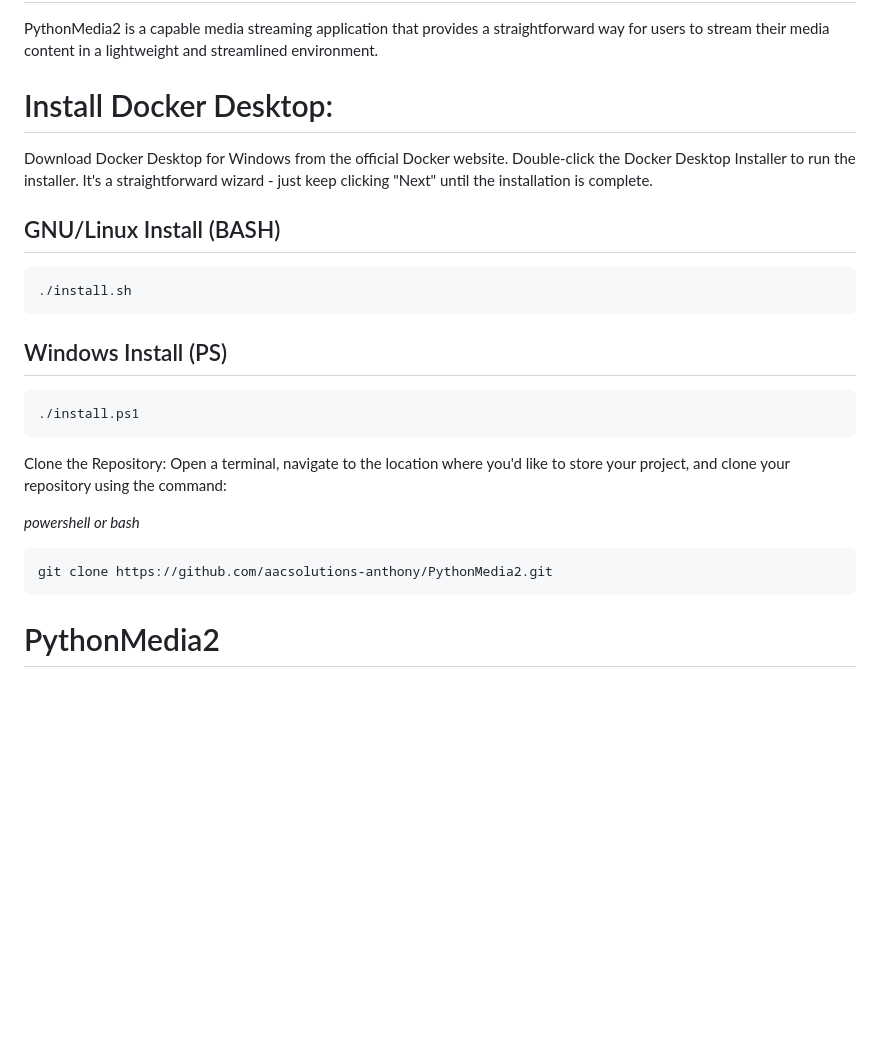
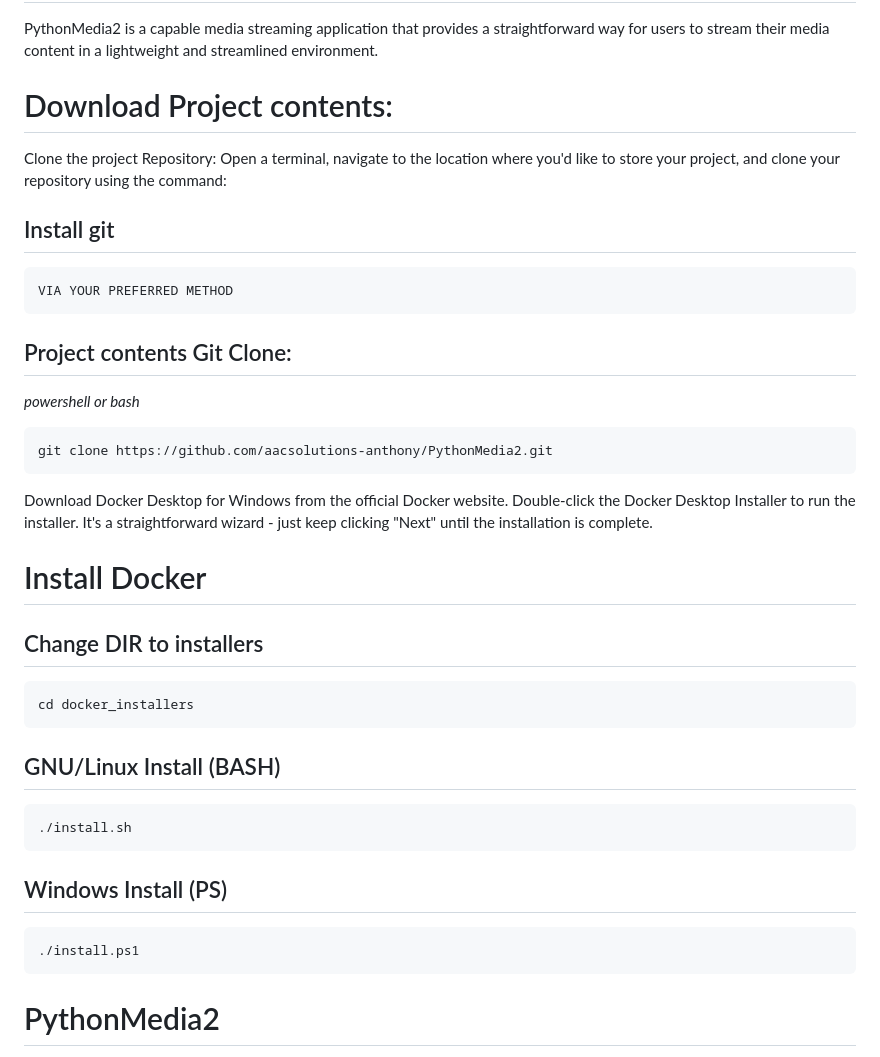
Before and after one commit to aacsolutions-anthony/PythonMedia2, a Markdown page: README.md, the part around the change. Rendered like a GitHub page; blank space fills up the shorter version.

Commit message:
Update README.md
Change download structure and pre-requisites for readability.

````diff
--- a/README.md
+++ b/README.md
@@ -77,9 +77,31 @@ Here are a few enhancements that could be made in the future:
 PythonMedia2 is a capable media streaming application that provides a straightforward way for users to stream their media content in a lightweight and streamlined environment.
 
 
-# Install Docker Desktop:
+# Download Project contents:
+
+Clone the project Repository: Open a terminal, navigate to the location where you'd like to store your project, and clone your repository using the command:
+
+## Install git
+```
+VIA YOUR PREFERRED METHOD
+```
+## Project contents Git Clone:
+
+*powershell or bash*
+
+```
+git clone https://github.com/aacsolutions-anthony/PythonMedia2.git
+```
 
 Download Docker Desktop for Windows from the official Docker website. Double-click the Docker Desktop Installer to run the installer. It's a straightforward wizard - just keep clicking "Next" until the installation is complete.
+
+# Install Docker
+
+## Change DIR to installers
+
+```
+cd docker_installers
+```
 
 ## GNU/Linux Install (BASH)
 
@@ -93,15 +115,6 @@ Download Docker Desktop for Windows from the official Docker website. Double-cli
 ./install.ps1
 ```
 
-
-Clone the Repository: Open a terminal, navigate to the location where you'd like to store your project, and clone your repository using the command:
-
-*powershell or bash*
-
-
-```
-git clone https://github.com/aacsolutions-anthony/PythonMedia2.git
-```
 
 # PythonMedia2
 
````
